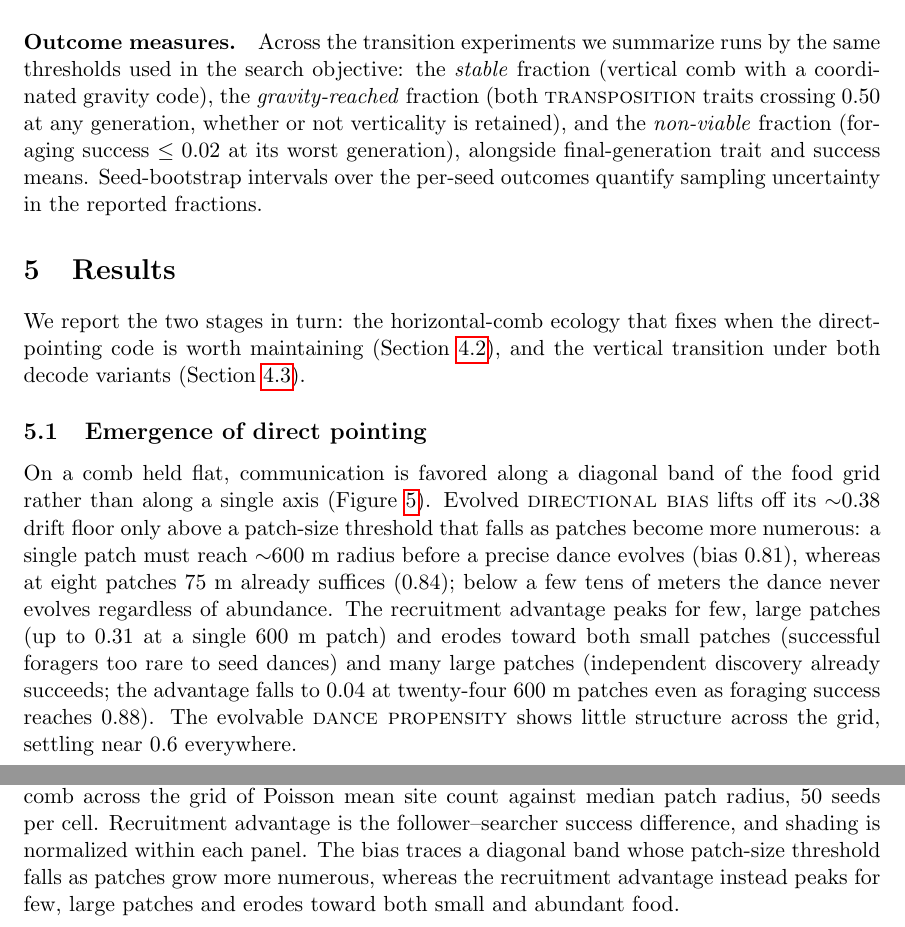
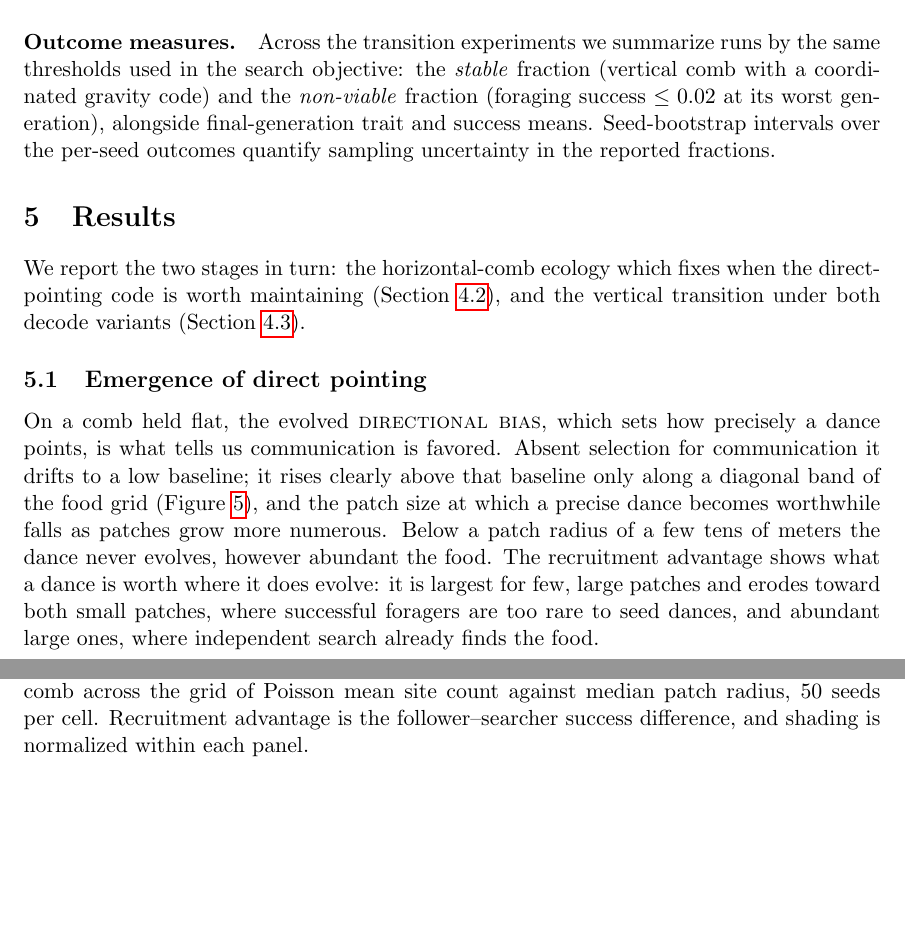
Before and after one commit to gchrupala/bees, a LaTeX paper (report/paper.tex): two parts of pages 22 and 23 of 31, joined at a grey line, cut so that both start at the same text, the shorter picture padded with empty space. Compiled offline with pdfLaTeX.

Commit message:
Paper: sync results with setup and tidy the horizontal results
Reconcile the results section against the experimental setup and clean up
the horizontal-comb results prose:

- Drop the unused gravity-reached outcome from the outcome measures; note
  the confirmation panel in the held-out validation; swap payoff for dance
  propensity in the horizontal report list to match what is shown.
- Reconcile stage vs experiment terminology on a two-level hierarchy: two
  stages at the top level, experiments as their components.
- Move the interpretive takeaway out of the food-grid caption into running
  text (where it already appeared), leaving the caption descriptive.
- Simplify the horizontal results paragraph: lead with directional bias as
  the indicator of favored communication, drop point estimates readable off
  the figure, de-jargon the drift floor, and drop the unsupported dance
  propensity claim.

Co-Authored-By: Claude Opus 4.8 <noreply@anthropic.com>

```diff
--- a/report/paper.tex
+++ b/report/paper.tex
@@ -1070,35 +1070,30 @@ $100$ held-out seeds.
 \paragraph{Outcome measures.}
 Across the transition experiments we summarize runs by the same thresholds used in
 the search objective: the \emph{stable} fraction (vertical comb with a coordinated
-gravity code), the \emph{gravity-reached} fraction (both \trait{transposition} traits
-crossing $0.50$ at any generation, whether or not verticality is retained), and
-the \emph{non-viable} fraction (foraging success $\le 0.02$ at its worst
-generation), alongside
+gravity code) and the \emph{non-viable} fraction (foraging success $\le 0.02$ at its
+worst generation), alongside
 final-generation trait and success means. Seed-bootstrap intervals over the
 per-seed outcomes quantify sampling uncertainty in the reported fractions.
 
 \section{Results}
 \label{sec:results}
 
-We report the two stages in turn: the horizontal-comb ecology that fixes when the
+We report the two stages in turn: the horizontal-comb ecology which fixes when the
 direct-pointing code is worth maintaining (\Cref{sec:setup-horizontal}), and the
 vertical transition under both decode variants (\Cref{sec:setup-transition}).
 
 \subsection{Emergence of direct pointing}
 \label{sec:results-horizontal}
-On a comb held flat, communication is favored along a diagonal band of the
-food grid rather than along a single axis (\Cref{fig:food-grid}). Evolved
-\trait{directional bias} lifts off its ${\sim}0.38$ drift floor only above a patch-size
-threshold that falls as patches become more numerous: a single patch must reach
-${\sim}600$ m radius before a precise dance evolves (bias $0.81$), whereas at
-eight patches $75$ m already suffices ($0.84$); below a few tens of meters the
-dance never evolves regardless of abundance. The recruitment advantage peaks for
-few, large patches (up to $0.31$ at a single $600$ m patch) and erodes toward both
-small patches (successful foragers too rare to seed dances) and many large patches
-(independent discovery already succeeds; the advantage falls to $0.04$ at
-twenty-four $600$ m patches even as foraging success reaches $0.88$). The evolvable
-\trait{dance propensity} shows little structure across the grid, settling near $0.6$
-everywhere.
+On a comb held flat, the evolved \trait{directional bias}, which sets how precisely
+a dance points, is what tells us communication is favored. Absent selection for
+communication it drifts to a low baseline; it rises clearly above that baseline
+only along a diagonal band of the food grid (\Cref{fig:food-grid}), and the
+patch size at which a precise dance becomes worthwhile falls as patches grow more
+numerous. Below a patch radius of a few tens of meters the dance never evolves,
+however abundant the food. The recruitment advantage shows what a dance is worth
+where it does evolve: it is largest for few, large patches and erodes toward both
+small patches, where successful foragers are too rare to seed dances, and abundant
+large ones, where independent search already finds the food.
 
 \begin{figure}
   \centering
@@ -1106,10 +1101,7 @@ everywhere.
   \caption{Evolved \trait{directional bias} (left) and recruitment advantage (right) on a
     flat comb across the grid of Poisson mean site count against median patch
     radius, $50$ seeds per cell. Recruitment advantage is the follower--searcher
-    success difference, and shading is normalized within each panel. The bias
-    traces a diagonal band whose patch-size threshold falls as patches grow more
-    numerous, whereas the recruitment advantage instead peaks for few, large
-    patches and erodes toward both small and abundant food.}
+    success difference, and shading is normalized within each panel.}
   \label{fig:food-grid}
 \end{figure}
 \subsection{Evolution of the gravity code}
```
Also changed, not shown: report/paper.tex (11 more changed lines).
